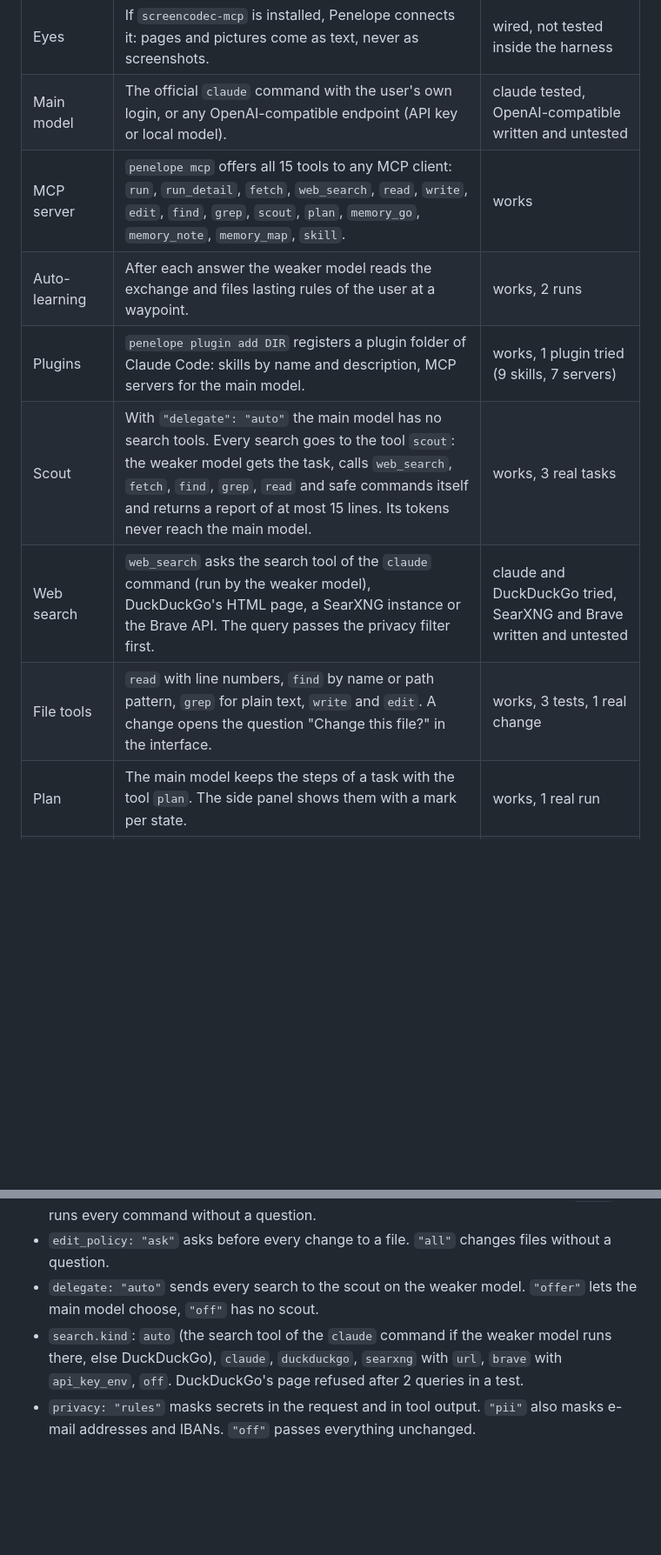
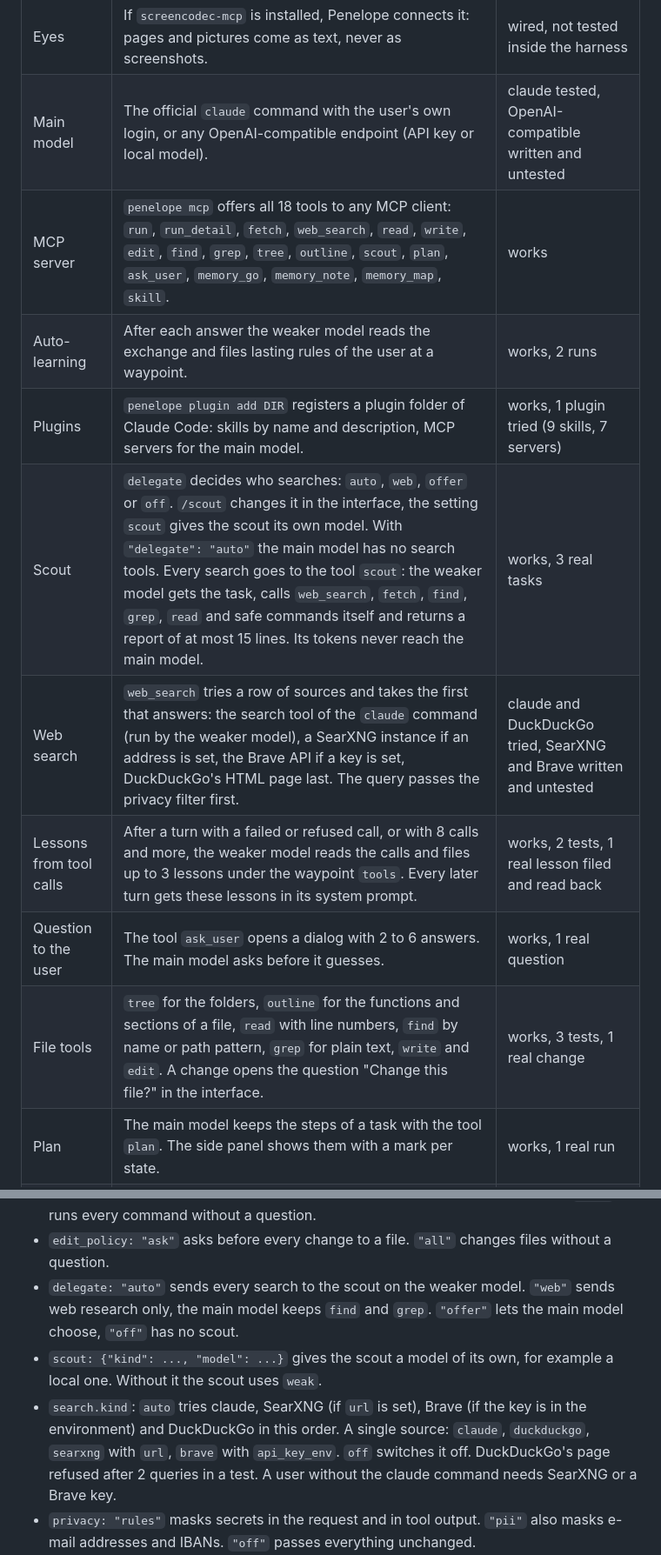
Before and after one commit to LaertesAI/Penelope, a Markdown page: README.md, 2 parts joined by grey strips. Shown at 87% size. Drawn GitHub-style; blank space fills up the shorter version.

Commit message:
Penelope 0.7.0: lessons from tool calls, scout settings, row of search sources, tree, outline, ask_user

```diff
--- a/README.md
+++ b/README.md
@@ -34,12 +34,14 @@ The marks are drawn by a script in the Polytrope folder (`brand/build/` there).
 | Memory map | Notes live at waypoints of a tree under `.penelope/memory/`. A lookup follows signposts from the start, one level at a time, and never searches all notes. Finished walks are stored, the same request jumps to its waypoint the next time. | works |
 | Eyes | If `screencodec-mcp` is installed, Penelope connects it: pages and pictures come as text, never as screenshots. | wired, not tested inside the harness |
 | Main model | The official `claude` command with the user's own login, or any OpenAI-compatible endpoint (API key or local model). | claude tested, OpenAI-compatible written and untested |
-| MCP server | `penelope mcp` offers all 15 tools to any MCP client: `run`, `run_detail`, `fetch`, `web_search`, `read`, `write`, `edit`, `find`, `grep`, `scout`, `plan`, `memory_go`, `memory_note`, `memory_map`, `skill`. | works |
+| MCP server | `penelope mcp` offers all 18 tools to any MCP client: `run`, `run_detail`, `fetch`, `web_search`, `read`, `write`, `edit`, `find`, `grep`, `tree`, `outline`, `scout`, `plan`, `ask_user`, `memory_go`, `memory_note`, `memory_map`, `skill`. | works |
 | Auto-learning | After each answer the weaker model reads the exchange and files lasting rules of the user at a waypoint. | works, 2 runs |
 | Plugins | `penelope plugin add DIR` registers a plugin folder of Claude Code: skills by name and description, MCP servers for the main model. | works, 1 plugin tried (9 skills, 7 servers) |
-| Scout | With `"delegate": "auto"` the main model has no search tools. Every search goes to the tool `scout`: the weaker model gets the task, calls `web_search`, `fetch`, `find`, `grep`, `read` and safe commands itself and returns a report of at most 15 lines. Its tokens never reach the main model. | works, 3 real tasks |
-| Web search | `web_search` asks the search tool of the `claude` command (run by the weaker model), DuckDuckGo's HTML page, a SearXNG instance or the Brave API. The query passes the privacy filter first. | claude and DuckDuckGo tried, SearXNG and Brave written and untested |
-| File tools | `read` with line numbers, `find` by name or path pattern, `grep` for plain text, `write` and `edit`. A change opens the question "Change this file?" in the interface. | works, 3 tests, 1 real change |
+| Scout | `delegate` decides who searches: `auto`, `web`, `offer` or `off`. `/scout` changes it in the interface, the setting `scout` gives the scout its own model. With `"delegate": "auto"` the main model has no search tools. Every search goes to the tool `scout`: the weaker model gets the task, calls `web_search`, `fetch`, `find`, `grep`, `read` and safe commands itself and returns a report of at most 15 lines. Its tokens never reach the main model. | works, 3 real tasks |
+| Web search | `web_search` tries a row of sources and takes the first that answers: the search tool of the `claude` command (run by the weaker model), a SearXNG instance if an address is set, the Brave API if a key is set, DuckDuckGo's HTML page last. The query passes the privacy filter first. | claude and DuckDuckGo tried, SearXNG and Brave written and untested |
+| Lessons from tool calls | After a turn with a failed or refused call, or with 8 calls and more, the weaker model reads the calls and files up to 3 lessons under the waypoint `tools`. Every later turn gets these lessons in its system prompt. | works, 2 tests, 1 real lesson filed and read back |
+| Question to the user | The tool `ask_user` opens a dialog with 2 to 6 answers. The main model asks before it guesses. | works, 1 real question |
+| File tools | `tree` for the folders, `outline` for the functions and sections of a file, `read` with line numbers, `find` by name or path pattern, `grep` for plain text, `write` and `edit`. A change opens the question "Change this file?" in the interface. | works, 3 tests, 1 real change |
 | Plan | The main model keeps the steps of a task with the tool `plan`. The side panel shows them with a mark per state. | works, 1 real run |
 | Sessions as tabs | Every conversation through the `claude` command is stored with its transcript. The top row shows the sessions as tabs, `f2` opens the list, `f3` and `f4` change the tab, `penelope chat --resume N` opens one from the command line. | works, 1 test, 2 real sessions |
 | Setup | `penelope setup` asks seven questions with numbered answers: both models, who searches, privacy, both policies, the search source. `/setup` does the same from the interface. | works, 1 test |
@@ -144,9 +146,12 @@ penelope mcp                                      # for other MCP clients
 - `run_policy: "safe"` runs read-only and build commands without shell operators. Every other command needs a yes in
   the interface. Outside the interface it is refused. `"all"` runs every command without a question.
 - `edit_policy: "ask"` asks before every change to a file. `"all"` changes files without a question.
-- `delegate: "auto"` sends every search to the scout on the weaker model. `"offer"` lets the main model choose, `"off"` has no scout.
-- `search.kind`: `auto` (the search tool of the `claude` command if the weaker model runs there, else DuckDuckGo), `claude`,
-  `duckduckgo`, `searxng` with `url`, `brave` with `api_key_env`, `off`. DuckDuckGo's page refused after 2 queries in a test.
+- `delegate: "auto"` sends every search to the scout on the weaker model. `"web"` sends web research only, the main model
+  keeps `find` and `grep`. `"offer"` lets the main model choose, `"off"` has no scout.
+- `scout: {"kind": ..., "model": ...}` gives the scout a model of its own, for example a local one. Without it the scout uses `weak`.
+- `search.kind`: `auto` tries claude, SearXNG (if `url` is set), Brave (if the key is in the environment) and DuckDuckGo in
+  this order. A single source: `claude`, `duckduckgo`, `searxng` with `url`, `brave` with `api_key_env`. `off` switches it off.
+  DuckDuckGo's page refused after 2 queries in a test. A user without the claude command needs SearXNG or a Brave key.
 - `privacy: "rules"` masks secrets in the request and in tool output. `"pii"` also masks e-mail addresses and IBANs.
   `"off"` passes everything unchanged.
 - A Claude subscription is used through the official `claude` command only. Penelope has no login of its own.
```
Also changed, not shown: other parts of README.md (+11 -3 lines), docs/ROADMAP.md (+10 -2 lines), docs/screens/lessons.png (added), docs/screens/question.png (added), 13 other files.
